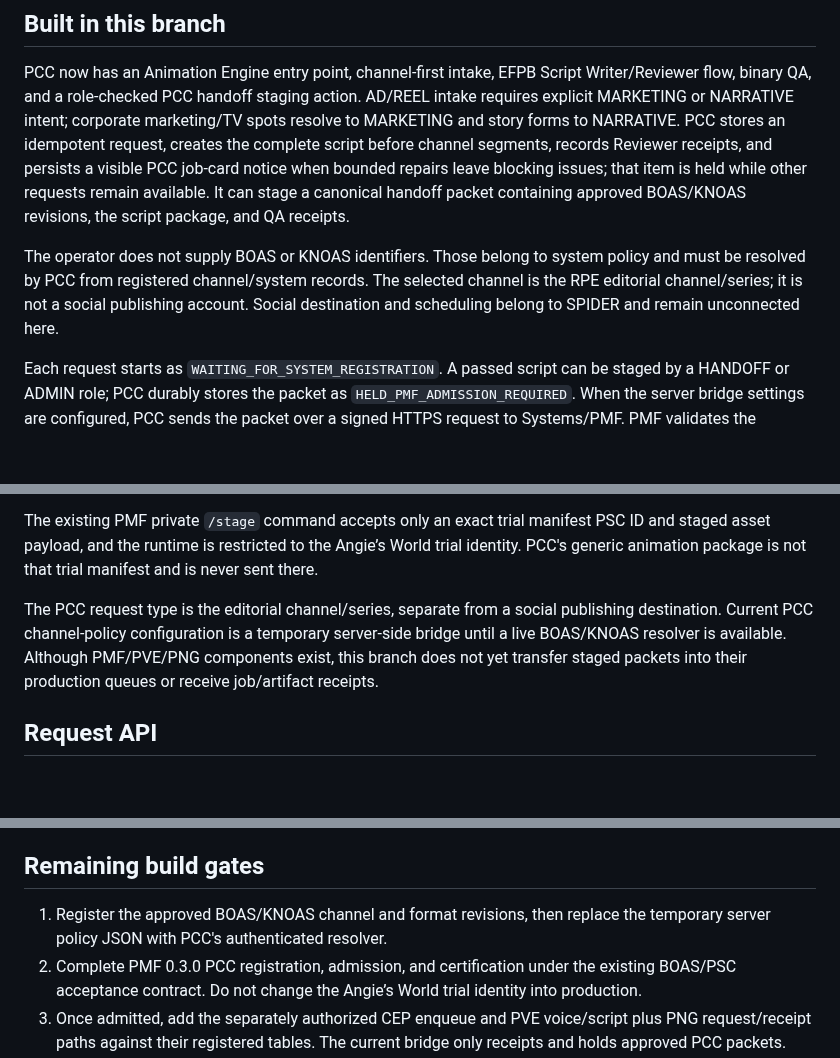
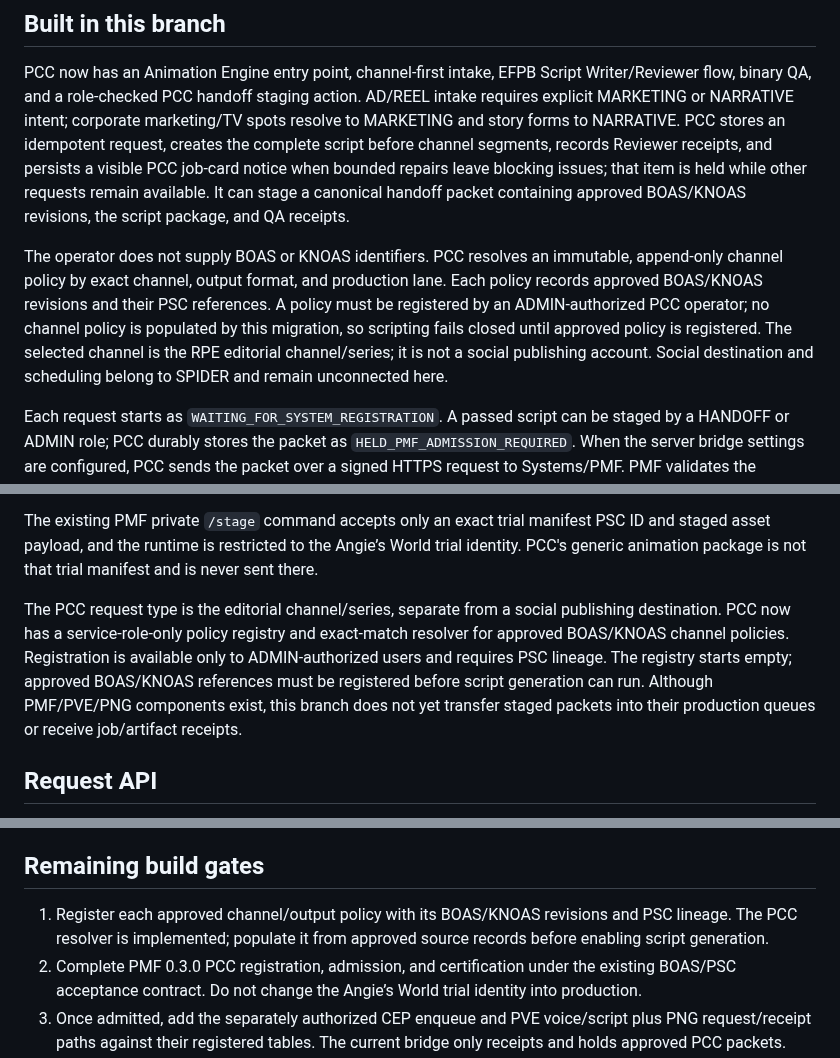
Before and after one commit to risingphnxhq/pcc-command-center, a Markdown page: docs/animation-engine/PCC_ANIMATION_CONTROL_V1.md, 3 parts joined by grey strips. GitHub-like rendering; blank space fills up the shorter version.

Commit message:
Document registered channel policy resolver

```diff
--- a/docs/animation-engine/PCC_ANIMATION_CONTROL_V1.md
+++ b/docs/animation-engine/PCC_ANIMATION_CONTROL_V1.md
@@ -4,7 +4,7 @@
 
 PCC now has an Animation Engine entry point, channel-first intake, EFPB Script Writer/Reviewer flow, binary QA, and a role-checked PCC handoff staging action. AD/REEL intake requires explicit MARKETING or NARRATIVE intent; corporate marketing/TV spots resolve to MARKETING and story forms to NARRATIVE. PCC stores an idempotent request, creates the complete script before channel segments, records Reviewer receipts, and persists a visible PCC job-card notice when bounded repairs leave blocking issues; that item is held while other requests remain available. It can stage a canonical handoff packet containing approved BOAS/KNOAS revisions, the script package, and QA receipts.
 
-The operator does not supply BOAS or KNOAS identifiers. Those belong to system policy and must be resolved by PCC from registered channel/system records. The selected channel is the RPE editorial channel/series; it is not a social publishing account. Social destination and scheduling belong to SPIDER and remain unconnected here.
+The operator does not supply BOAS or KNOAS identifiers. PCC resolves an immutable, append-only channel policy by exact channel, output format, and production lane. Each policy records approved BOAS/KNOAS revisions and their PSC references. A policy must be registered by an ADMIN-authorized PCC operator; no channel policy is populated by this migration, so scripting fails closed until approved policy is registered. The selected channel is the RPE editorial channel/series; it is not a social publishing account. Social destination and scheduling belong to SPIDER and remain unconnected here.
 
 Each request starts as `WAITING_FOR_SYSTEM_REGISTRATION`. A passed script can be staged by a HANDOFF or ADMIN role; PCC durably stores the packet as `HELD_PMF_ADMISSION_REQUIRED`. When the server bridge settings are configured, PCC sends the packet over a signed HTTPS request to Systems/PMF. PMF validates the approved policy lineage, full script, binary QA, Reviewer pass, and held admission snapshot; it records an idempotent intake receipt and returns it for PCC to save on the job. Both sides keep CEP enqueue, rendering, GPU spend, release, and publishing disabled. If bridge settings are absent, PCC reports `NOT_CONFIGURED` and retains its local held packet.
 
@@ -14,7 +14,7 @@ The live Systems registry contains PMF 0.3.0, version-locked to `PMF-FOUNDER-PSC
 
 The existing PMF private `/stage` command accepts only an exact trial manifest PSC ID and staged asset payload, and the runtime is restricted to the Angie’s World trial identity. PCC's generic animation package is not that trial manifest and is never sent there.
 
-The PCC request type is the editorial channel/series, separate from a social publishing destination. Current PCC channel-policy configuration is a temporary server-side bridge until a live BOAS/KNOAS resolver is available. Although PMF/PVE/PNG components exist, this branch does not yet transfer staged packets into their production queues or receive job/artifact receipts.
+The PCC request type is the editorial channel/series, separate from a social publishing destination. PCC now has a service-role-only policy registry and exact-match resolver for approved BOAS/KNOAS channel policies. Registration is available only to ADMIN-authorized users and requires PSC lineage. The registry starts empty; approved BOAS/KNOAS references must be registered before script generation can run. Although PMF/PVE/PNG components exist, this branch does not yet transfer staged packets into their production queues or receive job/artifact receipts.
 
 ## Request API
 
@@ -60,7 +60,7 @@ The API validates the caller's Supabase Auth session and reads server-managed `a
 
 ## Remaining build gates
 
-1. Register the approved BOAS/KNOAS channel and format revisions, then replace the temporary server policy JSON with PCC's authenticated resolver.
+1. Register each approved channel/output policy with its BOAS/KNOAS revisions and PSC lineage. The PCC resolver is implemented; populate it from approved source records before enabling script generation.
 2. Complete PMF 0.3.0 PCC registration, admission, and certification under the existing BOAS/PSC acceptance contract. Do not change the Angie’s World trial identity into production.
 3. Once admitted, add the separately authorized CEP enqueue and PVE voice/script plus PNG request/receipt paths against their registered tables. The current bridge only receipts and holds approved PCC packets.
 4. Add durable PCC notifications for reviewer repairs/errors and the three-remaining-output runway alert.
```
